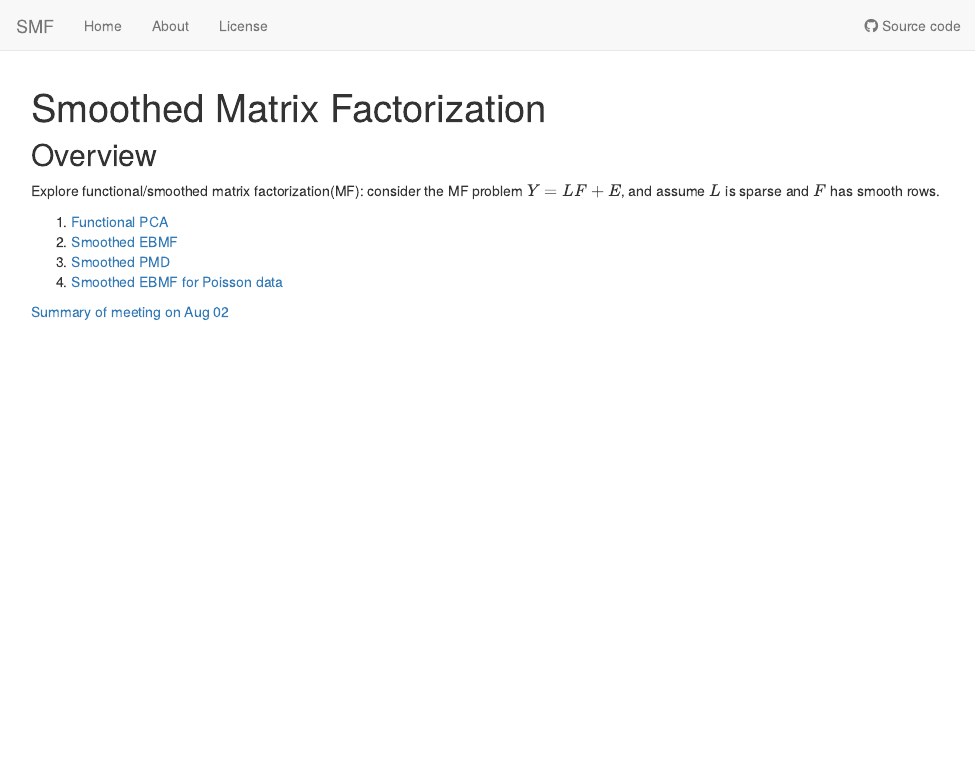
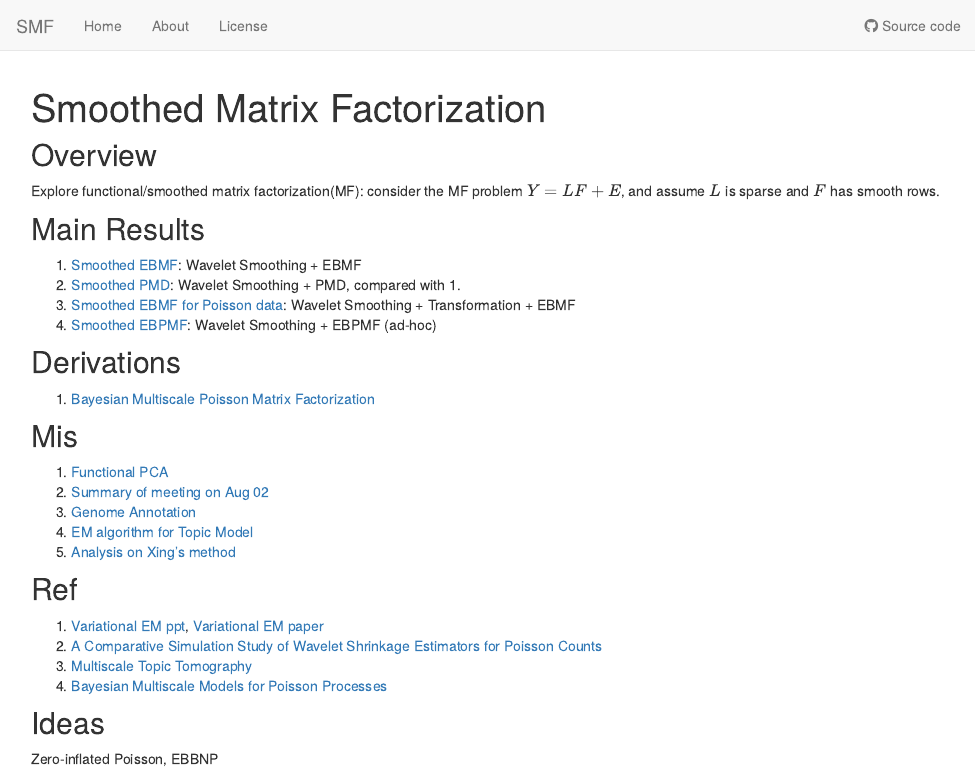
Before and after one commit to DongyueXie/FMF, an R Markdown document (analysis/index.Rmd): the page in a window 1100 px wide, from its top. Rendered offline with R 4.5, knitr and Pandoc, with nearby package versions; drawn as R Markdown's standard HTML page in place of the format the file asks for.

Commit message:
wflow_publish("analysis/index.Rmd")

```diff
--- a/analysis/index.Rmd
+++ b/analysis/index.Rmd
@@ -10,9 +10,33 @@ output:
 
 Explore functional/smoothed matrix factorization(MF): consider the MF problem $Y = LF+E$, and assume $L$ is sparse and $F$ has smooth rows.
 
+## Main Results
+
+1. [Smoothed EBMF](SmoothMF.html): Wavelet Smoothing + EBMF
+2. [Smoothed PMD](SmoothPMD.html): Wavelet Smoothing + PMD, compared with 1.
+3. [Smoothed EBMF for Poisson data](SmoothMFpoisson2.html): Wavelet Smoothing + Transformation + EBMF
+4. [Smoothed EBPMF](SmoothPMF.html): Wavelet Smoothing + EBPMF (ad-hoc)
+
+## Derivations
+
+1. [Bayesian Multiscale Poisson Matrix Factorization](BMPMF.html)
+
+
+## Mis
+
 1. [Functional PCA](fpca.html)
-2. [Smoothed EBMF](SmoothMF.html)
-3. [Smoothed PMD](SmoothPMD.html)
-4. [Smoothed EBMF for Poisson data](SmoothMFpoisson2.html)
+2. [Summary of meeting on Aug 02](Meeting0802.html)
+3. [Genome Annotation](GenomeAnnotation.html)
+4. [EM algorithm for Topic Model](TopicModelEM.html)
+5. [Analysis on Xing's method](XingMethod.html)
 
-[Summary of meeting on Aug 02](Meeting0802.html)
+## Ref
+
+1. [Variational EM ppt](http://www.cs.cmu.edu/~tom/10-702/Zoubin-702.pdf), [Variational EM paper](http://mlg.eng.cam.ac.uk/zoubin/papers/valencia02.pdf)
+2. [A Comparative Simulation Study of Wavelet Shrinkage Estimators for Poisson Counts](https://www.jstor.org/stable/pdf/1403855.pdf)
+3. [Multiscale Topic Tomography](http://www.cs.cmu.edu/~wcohen/postscript/topic-tomography-submitted.pdf)
+4. [Bayesian Multiscale Models for Poisson Processes](https://www.jstor.org/stable/pdf/2670007.pdf)
+
+## Ideas
+
+Zero-inflated Poisson, EBBNP
```
